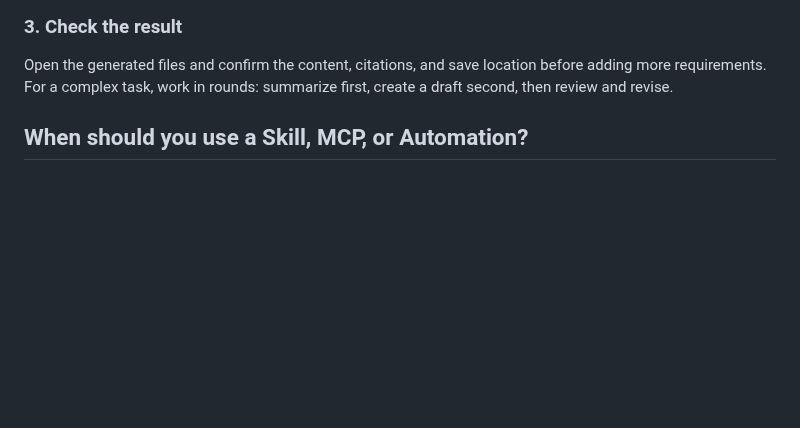
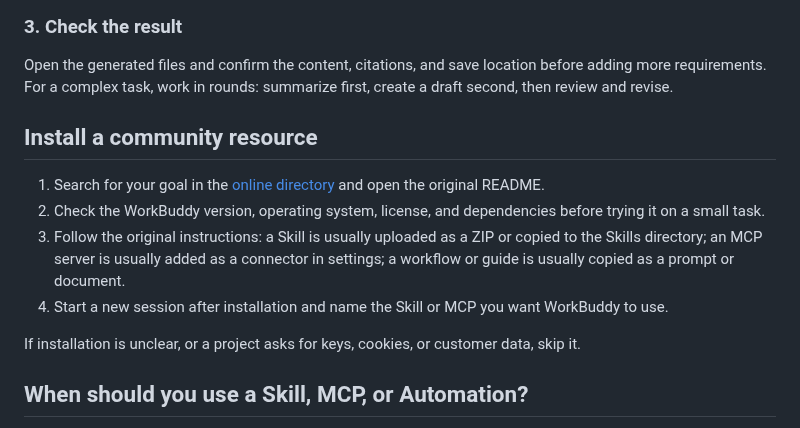
Before and after one commit to sandbaseai/awesome-workbuddy, a Markdown page: START_HERE.en.md, the part around the change. Drawn GitHub-style; blank space fills up the shorter version.

Commit message:
docs: clarify community resource installation

```diff
--- a/START_HERE.en.md
+++ b/START_HERE.en.md
@@ -24,6 +24,15 @@ Copy and adapt this template:
 ### 3. Check the result
 
 Open the generated files and confirm the content, citations, and save location before adding more requirements. For a complex task, work in rounds: summarize first, create a draft second, then review and revise.
+
+## Install a community resource
+
+1. Search for your goal in the [online directory](https://sandbaseai.github.io/awesome-workbuddy/) and open the original README.
+2. Check the WorkBuddy version, operating system, license, and dependencies before trying it on a small task.
+3. Follow the original instructions: a Skill is usually uploaded as a ZIP or copied to the Skills directory; an MCP server is usually added as a connector in settings; a workflow or guide is usually copied as a prompt or document.
+4. Start a new session after installation and name the Skill or MCP you want WorkBuddy to use.
+
+If installation is unclear, or a project asks for keys, cookies, or customer data, skip it.
 
 ## When should you use a Skill, MCP, or Automation?
 
```
Also changed, not shown: START_HERE.md (+9 -0 lines).
